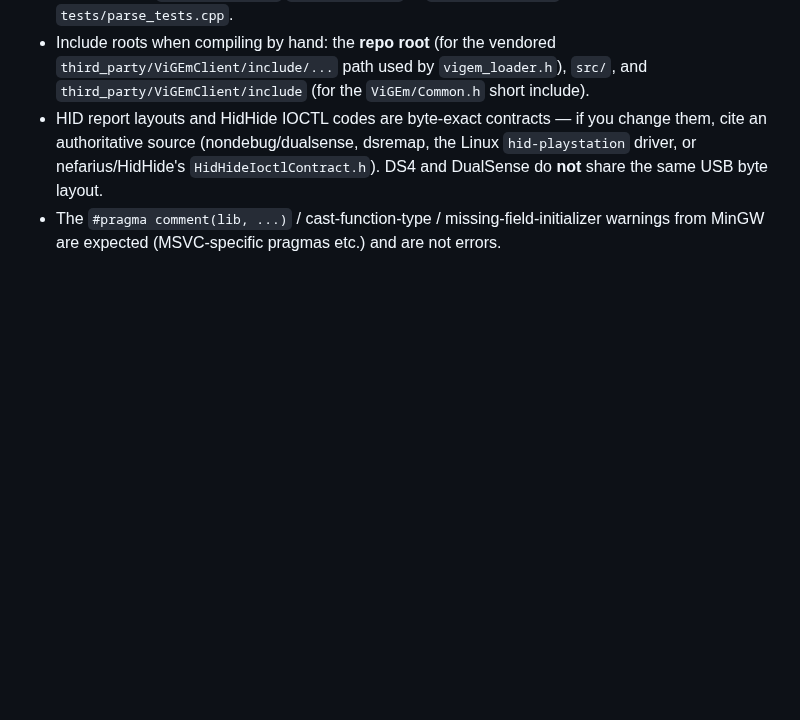
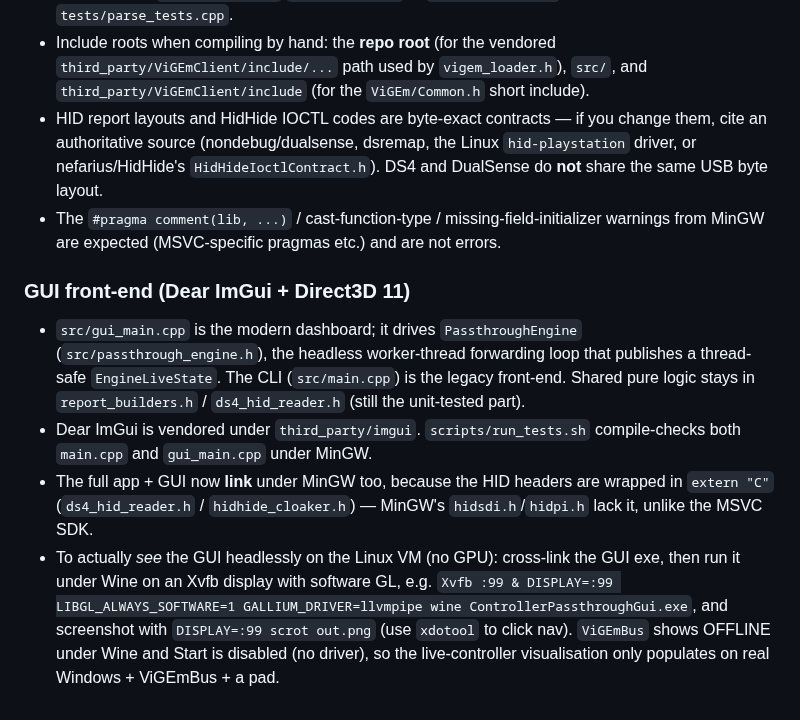
Before and after one commit to sskintbgs/efwewww, a Markdown page: AGENTS.md, the part around the change. Drawn GitHub-style; blank space fills up the shorter version.

```diff
--- a/AGENTS.md
+++ b/AGENTS.md
@@ -28,3 +28,22 @@ cannot run on the Linux cloud VM, but you can still get real signal:
   DS4 and DualSense do **not** share the same USB byte layout.
 - The `#pragma comment(lib, ...)` / cast-function-type / missing-field-initializer
   warnings from MinGW are expected (MSVC-specific pragmas etc.) and are not errors.
+
+### GUI front-end (Dear ImGui + Direct3D 11)
+
+- `src/gui_main.cpp` is the modern dashboard; it drives `PassthroughEngine`
+  (`src/passthrough_engine.h`), the headless worker-thread forwarding loop that
+  publishes a thread-safe `EngineLiveState`. The CLI (`src/main.cpp`) is the
+  legacy front-end. Shared pure logic stays in `report_builders.h` /
+  `ds4_hid_reader.h` (still the unit-tested part).
+- Dear ImGui is vendored under `third_party/imgui`. `scripts/run_tests.sh`
+  compile-checks both `main.cpp` and `gui_main.cpp` under MinGW.
+- The full app + GUI now **link** under MinGW too, because the HID headers are
+  wrapped in `extern "C"` (`ds4_hid_reader.h` / `hidhide_cloaker.h`) — MinGW's
+  `hidsdi.h`/`hidpi.h` lack it, unlike the MSVC SDK.
+- To actually *see* the GUI headlessly on the Linux VM (no GPU): cross-link the
+  GUI exe, then run it under Wine on an Xvfb display with software GL, e.g.
+  `Xvfb :99 & DISPLAY=:99 LIBGL_ALWAYS_SOFTWARE=1 GALLIUM_DRIVER=llvmpipe wine ControllerPassthroughGui.exe`,
+  and screenshot with `DISPLAY=:99 scrot out.png` (use `xdotool` to click nav).
+  `ViGEmBus` shows OFFLINE under Wine and Start is disabled (no driver), so the
+  live-controller visualisation only populates on real Windows + ViGEmBus + a pad.
```
Also changed, not shown: README.md (+28 -9 lines), docs/screenshots/dashboard.png (added), docs/screenshots/profiles.png (added), docs/screenshots/settings.png (added), 3 other files.
